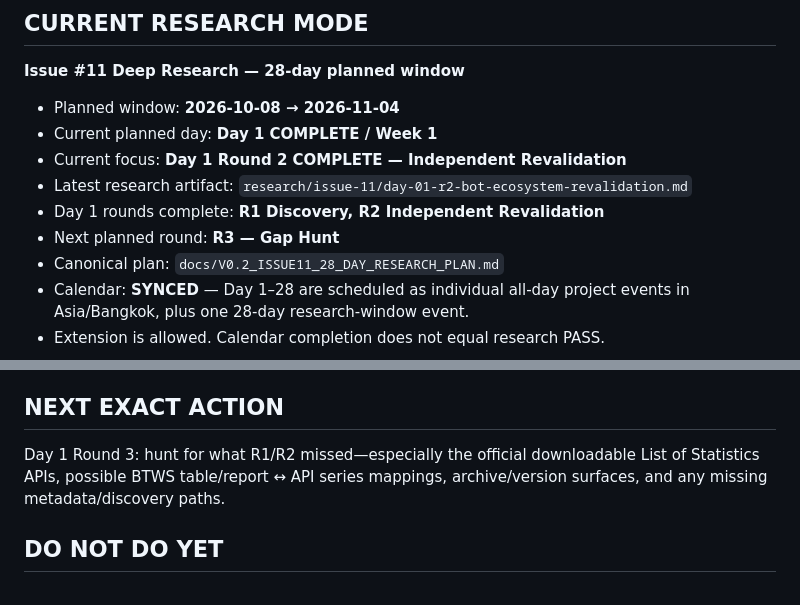
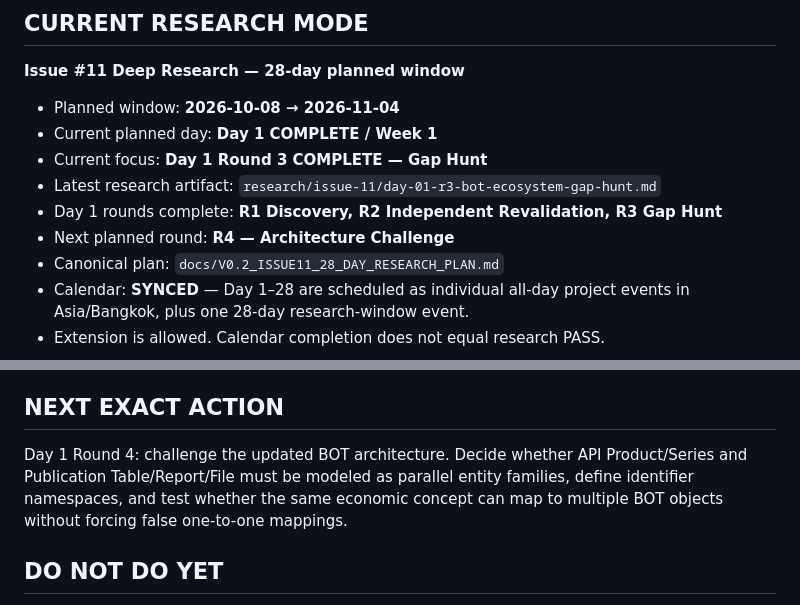
Before and after one commit to nustanakritwithai/Thai-economic-, a Markdown page: docs/CONTEXT_CAPSULE.md, 2 parts joined by grey strips. Drawn GitHub-style.

Commit message:
pm(v0.2): advance day 01 to round 4

```diff
--- a/docs/CONTEXT_CAPSULE.md
+++ b/docs/CONTEXT_CAPSULE.md
@@ -63,10 +63,10 @@ This is the single current execution entry point.
 
 - Planned window: **2026-10-08 → 2026-11-04**
 - Current planned day: **Day 1 COMPLETE / Week 1**
-- Current focus: **Day 1 Round 2 COMPLETE — Independent Revalidation**
-- Latest research artifact: `research/issue-11/day-01-r2-bot-ecosystem-revalidation.md`
-- Day 1 rounds complete: **R1 Discovery, R2 Independent Revalidation**
-- Next planned round: **R3 — Gap Hunt**
+- Current focus: **Day 1 Round 3 COMPLETE — Gap Hunt**
+- Latest research artifact: `research/issue-11/day-01-r3-bot-ecosystem-gap-hunt.md`
+- Day 1 rounds complete: **R1 Discovery, R2 Independent Revalidation, R3 Gap Hunt**
+- Next planned round: **R4 — Architecture Challenge**
 - Canonical plan: `docs/V0.2_ISSUE11_28_DAY_RESEARCH_PLAN.md`
 - Calendar: **SYNCED** — Day 1–28 are scheduled as individual all-day project events in Asia/Bangkok, plus one 28-day research-window event.
 - Extension is allowed. Calendar completion does not equal research PASS.
@@ -99,7 +99,7 @@ A V0.2 connector is not complete until it proves:
 - CI evidence.
 
 ## NEXT EXACT ACTION
-Day 1 Round 3: hunt for what R1/R2 missed—especially the official downloadable List of Statistics APIs, possible BTWS table/report ↔ API series mappings, archive/version surfaces, and any missing metadata/discovery paths.
+Day 1 Round 4: challenge the updated BOT architecture. Decide whether API Product/Series and Publication Table/Report/File must be modeled as parallel entity families, define identifier namespaces, and test whether the same economic concept can map to multiple BOT objects without forcing false one-to-one mappings.
 
 ## DO NOT DO YET
 - Full V0.3 normalization engine
```
